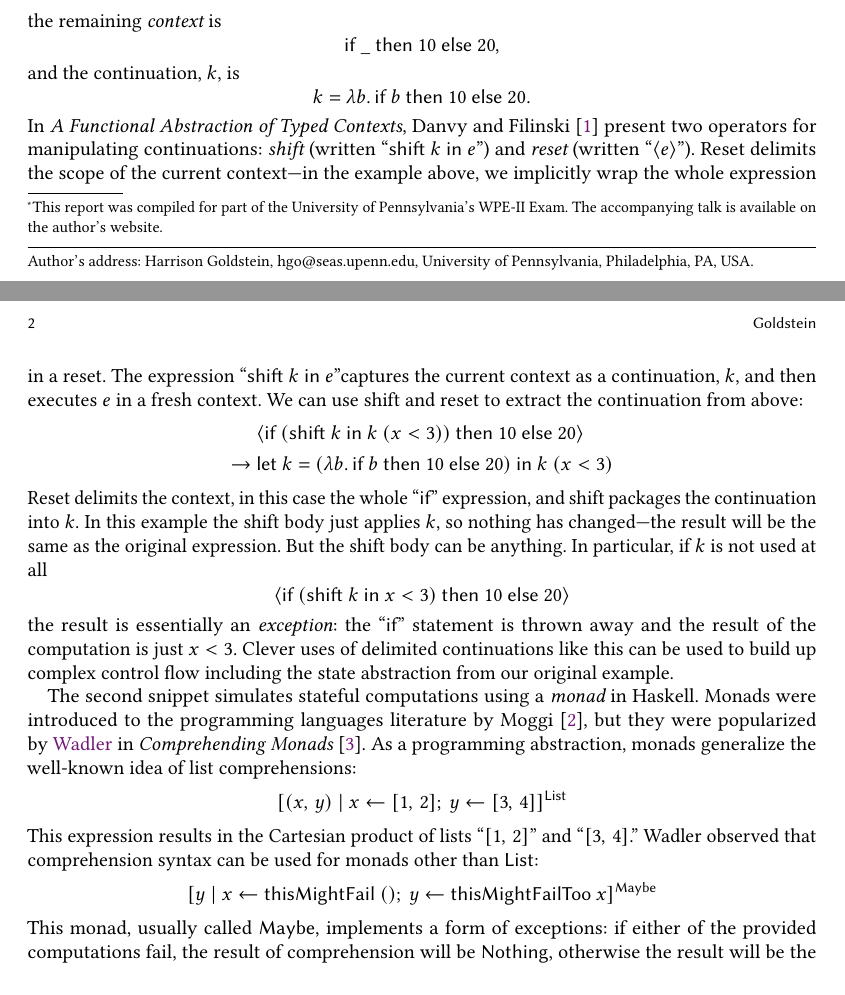
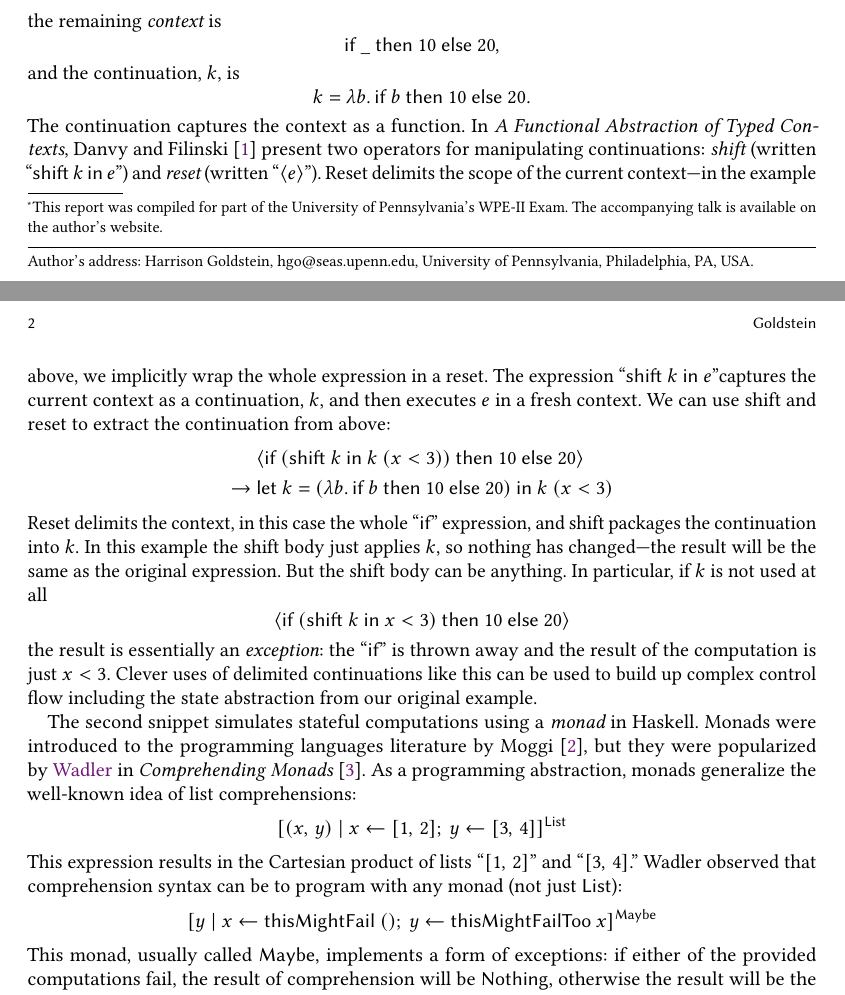
Before and after one commit to hgoldstein95/wpe-ii, a LaTeX paper (report.tex): two parts of pages 1 and 2 of 3, joined at a grey line, cut so that both start at the same text. Compiled offline with pdfLaTeX.

Commit message:
Update intro

```diff
--- a/report.tex
+++ b/report.tex
@@ -133,12 +133,13 @@ the remaining {\em context} is
 \[ \ifThenElse{\_}{10}{20}, \]
 and the continuation, $k$, is
 \[ k = \lambdaE{b}{\ifThenElse{b}{10}{20}}. \]
-In {\em A Functional Abstraction of Typed Contexts}, \citet{danvy1989functional} present two
-operators for manipulating continuations: {\em shift} (written ``$\shift{k}{e}$'') and {\em
-reset} (written ``$\reset{e}$''). Reset delimits the scope of the current context---in the
-example above, we implicitly wrap the whole expression in a reset. The expression
-``$\shift{k}{e}$''captures the current context as a continuation, $k$, and then executes $e$ in a
-fresh context. We can use shift and reset to extract the continuation from above:
+The continuation captures the context as a function. In {\em A Functional Abstraction of Typed
+Contexts}, \citet{danvy1989functional} present two operators for manipulating continuations: {\em
+shift} (written ``$\shift{k}{e}$'') and {\em reset} (written ``$\reset{e}$''). Reset delimits the
+scope of the current context---in the example above, we implicitly wrap the whole expression in a
+reset. The expression ``$\shift{k}{e}$''captures the current context as a continuation, $k$, and
+then executes $e$ in a fresh context. We can use shift and reset to extract the continuation from
+above:
 \begin{align*}
   & \reset{\ifThenElse{(\shift{k}{k~(x < 3)})}{10}{20}} \\
   \rightarrow\ & \letIn{k}{(\lambdaE{b}{\ifThenElse{b}{10}{20}})}{k~(x < 3)}
@@ -148,10 +149,9 @@ packages the continuation into $k$. In this example the shift body just applies
 has changed---the result will be the same as the original expression. But the shift body can be
 anything. In particular, if $k$ is not used at all
 \[ \reset{\ifThenElse{(\shift{k}{x < 3})}{10}{20}} \]
-the result is essentially an {\em exception}: the ``$\textsf{if}$'' statement is thrown away and
-the result of the computation is just $x < 3$. Clever uses of delimited continuations like this
-can be used to build up complex control flow including the state abstraction from our original
-example.
+the result is essentially an {\em exception}: the ``$\textsf{if}$'' is thrown away and the result
+of the computation is just $x < 3$. Clever uses of delimited continuations like this can be used
+to build up complex control flow including the state abstraction from our original example.
 
 The second snippet simulates stateful computations using a {\em monad} in Haskell. Monads were
 introduced to the programming languages literature by \citet{moggi1991notions}, but they were
@@ -162,7 +162,8 @@ well-known idea of list comprehensions:
   [ (x,\,y) \mid x \leftarrow [1,\, 2] ;\ y \leftarrow [3,\, 4] ]^{\textsf{List}}
 \]
 This expression results in the Cartesian product of lists ``$[1,\, 2]$'' and ``$[3,\, 4]$.''
-Wadler observed that comprehension syntax can be used for monads other than $\textsf{List}$:
+Wadler observed that comprehension syntax can be to program with any monad (not just
+$\textsf{List}$):
 \[
   [ y \mid x \leftarrow \textsf{thisMightFail}~() ;\ y \leftarrow \textsf{thisMightFailToo}~{x} ]^{\textsf{Maybe}}
 \]
```
